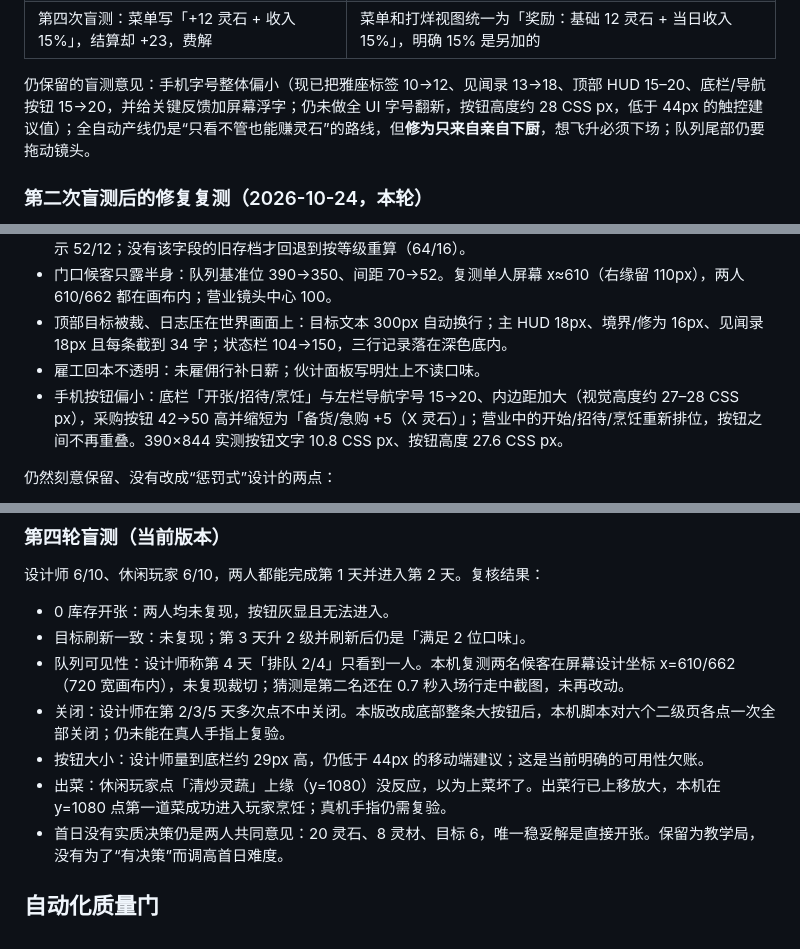
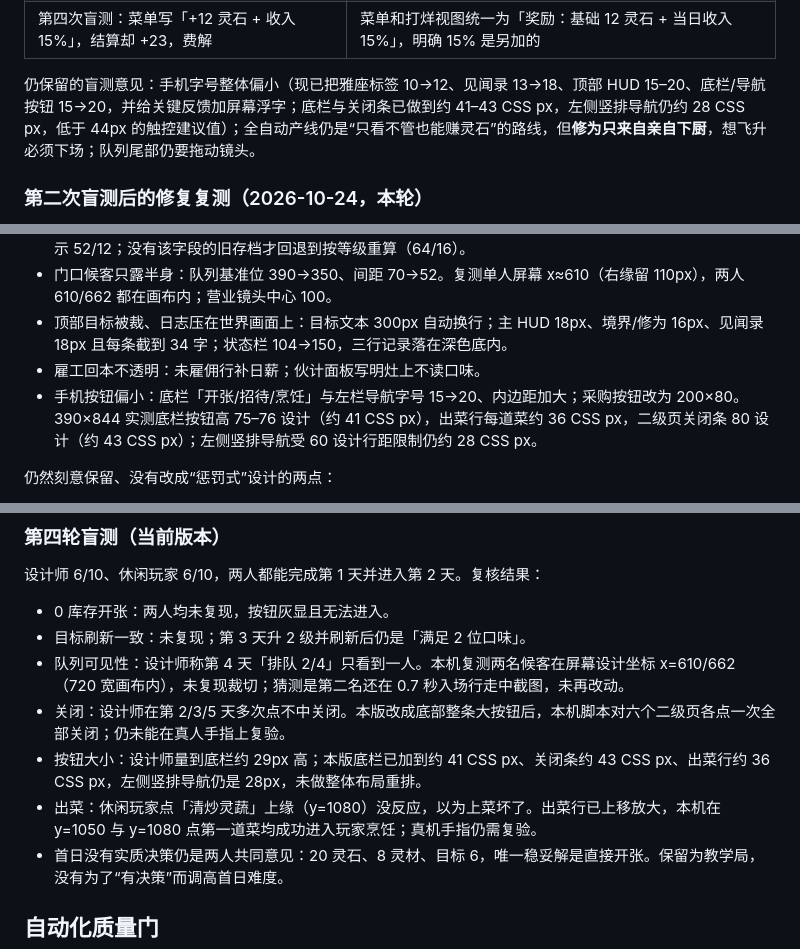
Before and after one commit to forteencdbw/XXJL, a Markdown page: docs/playtest.md, 3 parts joined by grey strips. Drawn GitHub-style.

Commit message:
触控目标放大：底栏约 41px、出菜行 36px、关闭条 43px
- 底栏开张/招待/烹饪与采购按钮增高到约 41 CSS px
- 出菜行上移放大到约 36 CSS px，两行也不会压到底栏
- 二级页关闭条加到 80 设计高（约 43 CSS px）
- 390×844 复测：六个面板一次关闭、出菜行上缘点击进入玩家烹饪

测试：46 条单测、tsc、生产构建通过；试玩记录与截图同步当前尺寸。

```diff
--- a/docs/playtest.md
+++ b/docs/playtest.md
@@ -51,7 +51,7 @@
 | 第四次盲测：选形象按钮下缘点不中，弹窗像自己关了 | 字号 28→32、内边距加大、命中区 +18px；实测点女按钮下缘（455,448）选中女性。同时修复了 `expandHitArea` 对已 `setInteractive` 文本不生效的问题——之前写的扩大命中区其实没生效 |
 | 第四次盲测：菜单写「+12 灵石 + 收入 15%」，结算却 +23，费解 | 菜单和打烊视图统一为「奖励：基础 12 灵石 + 当日收入 15%」，明确 15% 是另加的 |
 
-仍保留的盲测意见：手机字号整体偏小（现已把雅座标签 10→12、见闻录 13→18、顶部 HUD 15–20、底栏/导航按钮 15→20，并给关键反馈加屏幕浮字；仍未做全 UI 字号翻新，按钮高度约 28 CSS px，低于 44px 的触控建议值）；全自动产线仍是“只看不管也能赚灵石”的路线，但**修为只来自亲自下厨**，想飞升必须下场；队列尾部仍要拖动镜头。
+仍保留的盲测意见：手机字号整体偏小（现已把雅座标签 10→12、见闻录 13→18、顶部 HUD 15–20、底栏/导航按钮 15→20，并给关键反馈加屏幕浮字；底栏与关闭条已做到约 41–43 CSS px，左侧竖排导航仍约 28 CSS px，低于 44px 的触控建议值）；全自动产线仍是“只看不管也能赚灵石”的路线，但**修为只来自亲自下厨**，想飞升必须下场；队列尾部仍要拖动镜头。
 
 ### 第二次盲测后的修复复测（2026-10-24，本轮）
 
@@ -73,7 +73,7 @@
 - 门口候客只露半身：队列基准位 390→350、间距 70→52。复测单人屏幕 x≈610（右缘留 110px），两人 610/662 都在画布内；营业镜头中心 100。
 - 顶部目标被裁、日志压在世界画面上：目标文本 300px 自动换行；主 HUD 18px、境界/修为 16px、见闻录 18px 且每条截到 34 字；状态栏 104→150，三行记录落在深色底内。
 - 雇工回本不透明：未雇佣行补日薪；伙计面板写明灶上不读口味。
-- 手机按钮偏小：底栏「开张/招待/烹饪」与左栏导航字号 15→20、内边距加大（视觉高度约 27–28 CSS px），采购按钮 42→50 高并缩短为「备货/急购 +5（X 灵石）」；营业中的开始/招待/烹饪重新排位，按钮之间不再重叠。390×844 实测按钮文字 10.8 CSS px、按钮高度 27.6 CSS px。
+- 手机按钮偏小：底栏「开张/招待/烹饪」与左栏导航字号 15→20、内边距加大；采购按钮改为 200×80。390×844 实测底栏按钮高 75–76 设计（约 41 CSS px），出菜行每道菜约 36 CSS px，二级页关闭条 80 设计（约 43 CSS px）；左侧竖排导航受 60 设计行距限制仍约 28 CSS px。
 
 仍然刻意保留、没有改成“惩罚式”设计的两点：
 - 全自动产线仍可 0 操作净赚（第三轮实测 8 位/57 灵石，扣日薪 18 净 39），但口味只命中 1/3、修为 0；想拿满价或飞升必须自己下场。把自动线改成亏损会逼所有玩家微操，和“可挂机看店”的定位冲突。
@@ -87,8 +87,8 @@
 - 目标刷新一致：未复现；第 3 天升 2 级并刷新后仍是「满足 2 位口味」。
 - 队列可见性：设计师称第 4 天「排队 2/4」只看到一人。本机复测两名候客在屏幕设计坐标 x=610/662（720 宽画布内），未复现裁切；猜测是第二名还在 0.7 秒入场行走中截图，未再改动。
 - 关闭：设计师在第 2/3/5 天多次点不中关闭。本版改成底部整条大按钮后，本机脚本对六个二级页各点一次全部关闭；仍未能在真人手指上复验。
-- 按钮大小：设计师量到底栏约 29px 高，仍低于 44px 的移动端建议；这是当前明确的可用性欠账。
-- 出菜：休闲玩家点「清炒灵蔬」上缘（y=1080）没反应，以为上菜坏了。出菜行已上移放大，本机在 y=1080 点第一道菜成功进入玩家烹饪；真机手指仍需复验。
+- 按钮大小：设计师量到底栏约 29px 高；本版底栏已加到约 41 CSS px、关闭条约 43 CSS px、出菜行约 36 CSS px，左侧竖排导航仍是 28px，未做整体布局重排。
+- 出菜：休闲玩家点「清炒灵蔬」上缘（y=1080）没反应，以为上菜坏了。出菜行已上移放大，本机在 y=1050 与 y=1080 点第一道菜均成功进入玩家烹饪；真机手指仍需复验。
 - 首日没有实质决策仍是两人共同意见：20 灵石、8 灵材、目标 6，唯一稳妥解是直接开张。保留为教学局，没有为了“有决策”而调高首日难度。
 
 ## 自动化质量门
```
Also changed, not shown: docs/screenshots/mobile-open.png, docs/screenshots/staff-panel.png, 1 other file.
